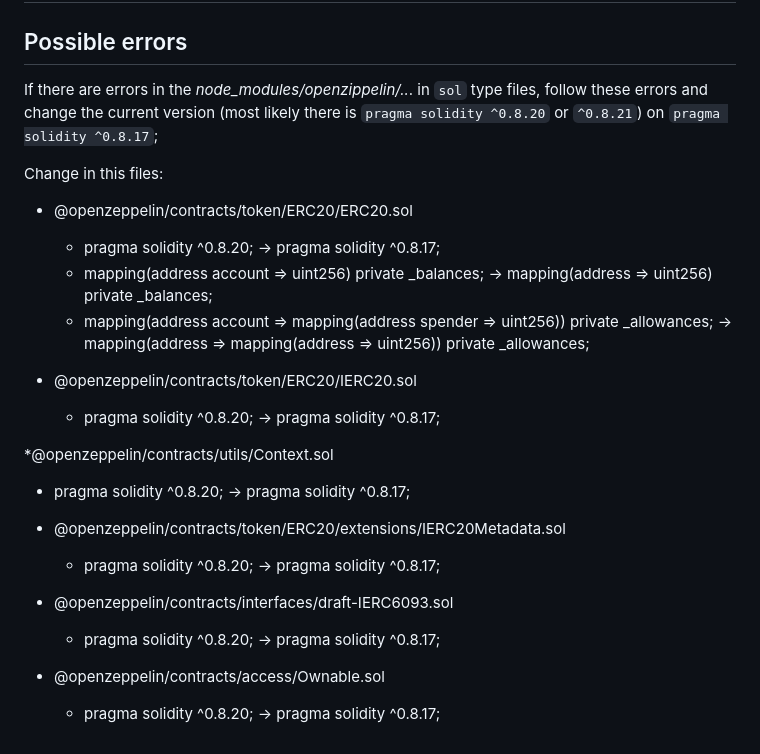
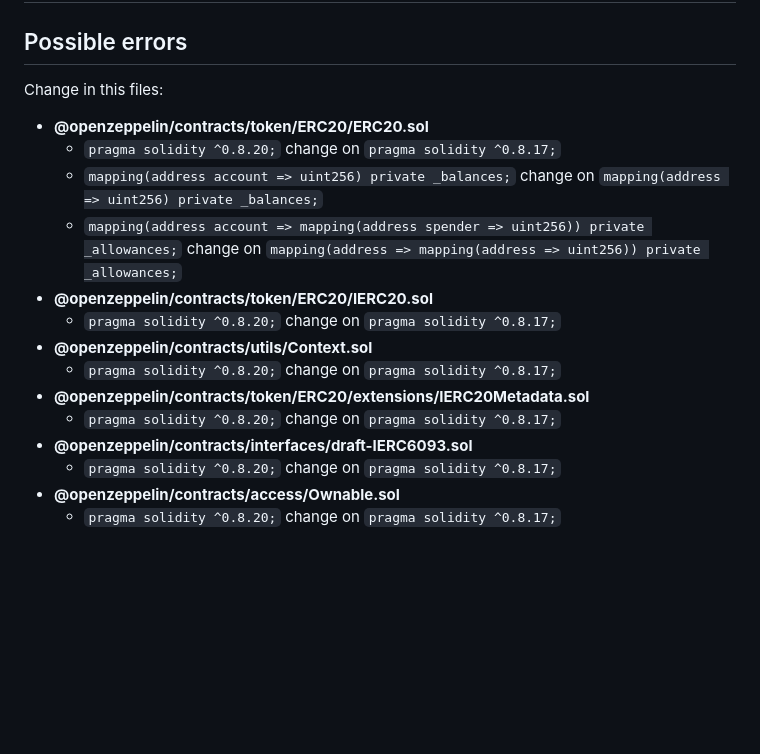
Before and after one commit to 999rse/ptt_ido, a Markdown page: README.md, the part around the change. GitHub-like rendering; blank space fills up the shorter version.

Commit message:
update Possible errors

```diff
--- a/README.md
+++ b/README.md
@@ -140,25 +140,19 @@ Import an account: [Official metamask guide](https://support.metamask.io/hc/en-u
 ## Use, edit, Rock and Roll!
 
 ## Possible errors
-If there are errors in the _node_modules/openzippelin/.._. in `sol` type files, follow these errors and change the current version (most likely there is `pragma solidity ^0.8.20` or `^0.8.21`) on `pragma solidity ^0.8.17`;
+Change in this files:
 
-Change in this files:
-* @openzeppelin/contracts/token/ERC20/ERC20.sol
-  * pragma solidity ^0.8.20; -> pragma solidity ^0.8.17;
-  * mapping(address account => uint256) private _balances; -> mapping(address => uint256) private _balances;
-  * mapping(address account => mapping(address spender => uint256)) private _allowances; -> mapping(address => mapping(address => uint256)) private _allowances;
-
-* @openzeppelin/contracts/token/ERC20/IERC20.sol
-  * pragma solidity ^0.8.20; -> pragma solidity ^0.8.17;
-
-*@openzeppelin/contracts/utils/Context.sol
-  * pragma solidity ^0.8.20; -> pragma solidity ^0.8.17;
-
-* @openzeppelin/contracts/token/ERC20/extensions/IERC20Metadata.sol
-  * pragma solidity ^0.8.20; -> pragma solidity ^0.8.17;
-
-* @openzeppelin/contracts/interfaces/draft-IERC6093.sol
-  * pragma solidity ^0.8.20; -> pragma solidity ^0.8.17;
-
-* @openzeppelin/contracts/access/Ownable.sol
-  * pragma solidity ^0.8.20; -> pragma solidity ^0.8.17;
+* __@openzeppelin/contracts/token/ERC20/ERC20.sol__
+  * `pragma solidity ^0.8.20;` change on `pragma solidity ^0.8.17;`
+  * `mapping(address account => uint256) private _balances;` change on `mapping(address => uint256) private _balances;`
+  * `mapping(address account => mapping(address spender => uint256)) private _allowances;` change on `mapping(address => mapping(address => uint256)) private _allowances;`
+* __@openzeppelin/contracts/token/ERC20/IERC20.sol__
+  * `pragma solidity ^0.8.20;` change on `pragma solidity ^0.8.17;`
+* __@openzeppelin/contracts/utils/Context.sol__
+  * `pragma solidity ^0.8.20;` change on `pragma solidity ^0.8.17;`
+* __@openzeppelin/contracts/token/ERC20/extensions/IERC20Metadata.sol__
+  * `pragma solidity ^0.8.20;` change on `pragma solidity ^0.8.17;`
+* __@openzeppelin/contracts/interfaces/draft-IERC6093.sol__
+  * `pragma solidity ^0.8.20;` change on `pragma solidity ^0.8.17;`
+* __@openzeppelin/contracts/access/Ownable.sol__
+  * `pragma solidity ^0.8.20;` change on `pragma solidity ^0.8.17;`
```
